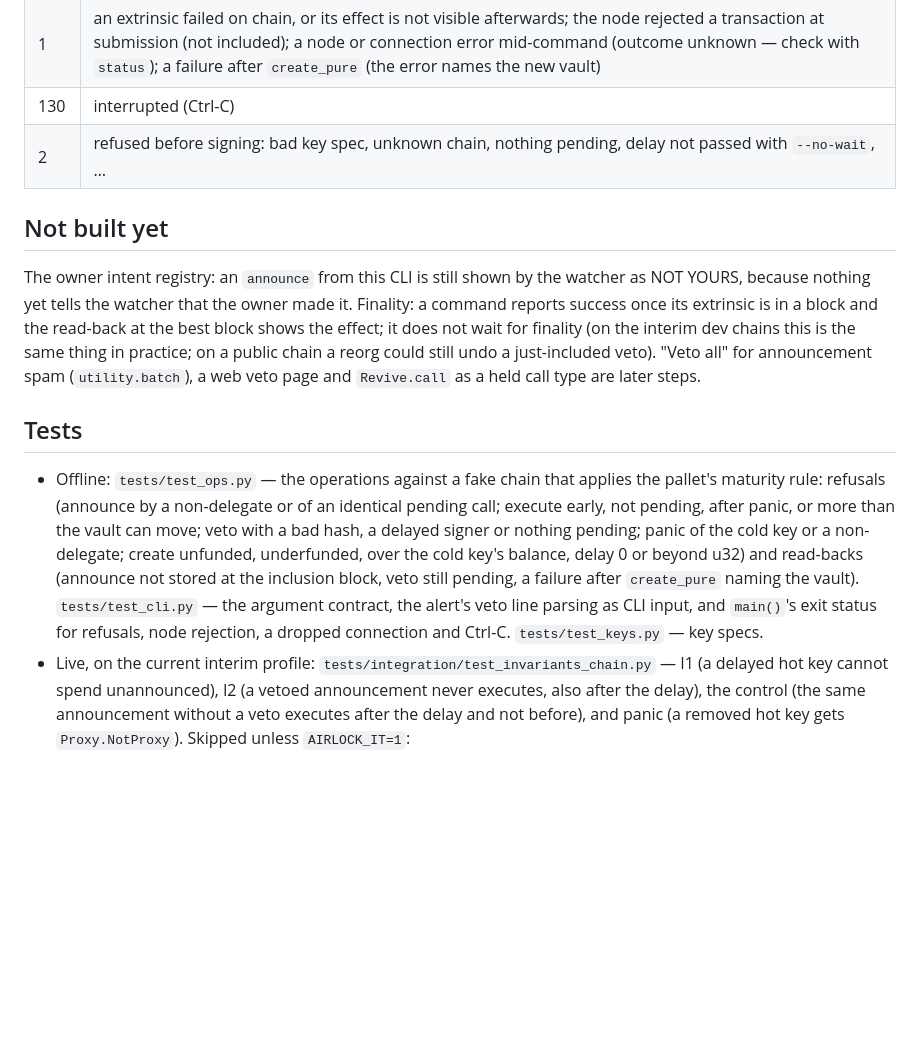
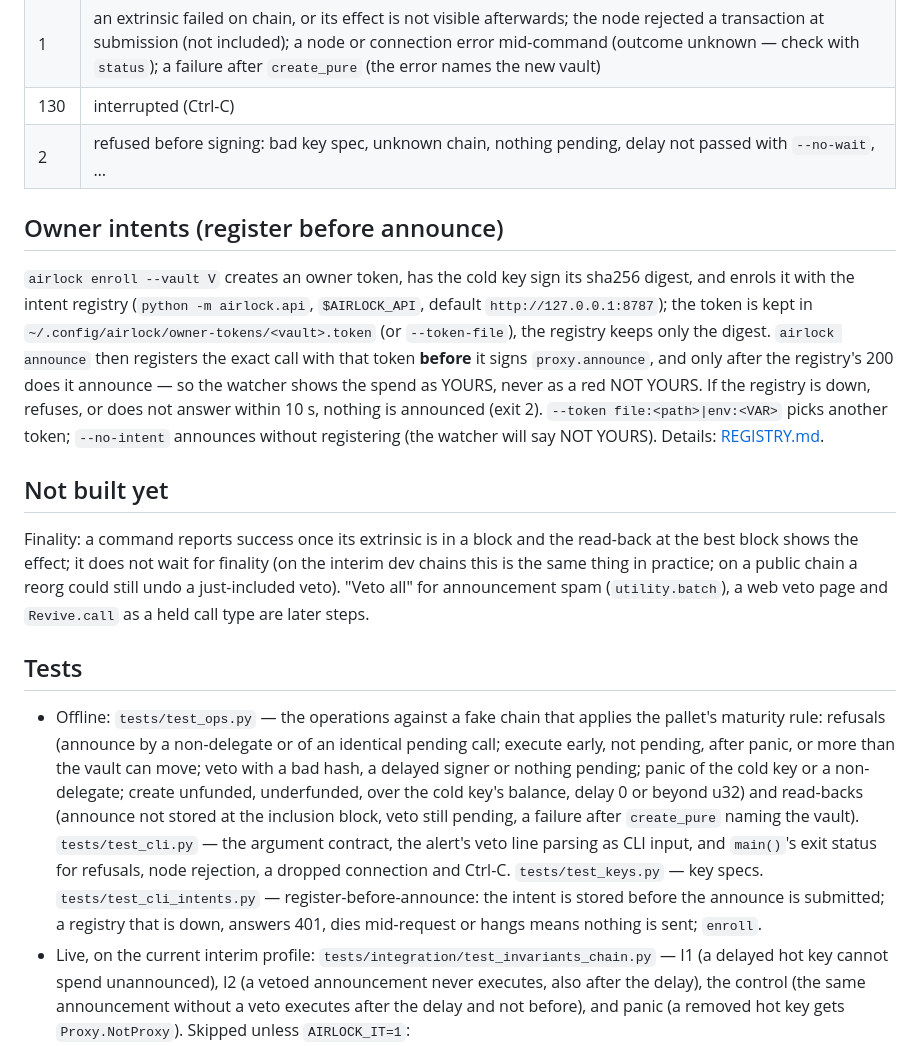
Before and after one commit to edycutjong/portaldot-hackathon-2026-airlock-edycu, a Markdown page: docs/CLI.md, the part around one of its changes. Rendered like a GitHub page; blank space fills up the shorter version.

```diff
--- a/docs/CLI.md
+++ b/docs/CLI.md
@@ -44,10 +45,20 @@ one JSON object per line instead (`{"tx": …}` per extrinsic, then `{"result":
 | 130 | interrupted (Ctrl-C) |
 | 2 | refused before signing: bad key spec, unknown chain, nothing pending, delay not passed with `--no-wait`, … |
 
+## Owner intents (register before announce)
+
+`airlock enroll --vault V` creates an owner token, has the cold key sign its sha256 digest, and enrols it with the intent
+registry (`python -m airlock.api`, `$AIRLOCK_API`, default `http://127.0.0.1:8787`); the token is kept in
+`~/.config/airlock/owner-tokens/<vault>.token` (or `--token-file`), the registry keeps only the digest.
+`airlock announce` then registers the exact call with that token **before** it signs `proxy.announce`, and only after
+the registry's 200 does it announce — so the watcher shows the spend as YOURS, never as a red NOT YOURS. If the
+registry is down, refuses, or does not answer within 10 s, nothing is announced (exit 2). `--token file:<path>|env:<VAR>`
+picks another token; `--no-intent` announces without registering (the watcher will say NOT YOURS). Details:
+[REGISTRY.md](REGISTRY.md).
+
 ## Not built yet
 
-The owner intent registry: an `announce` from this CLI is still shown by the watcher as NOT YOURS, because nothing
-yet tells the watcher that the owner made it. Finality: a command reports success once its extrinsic is in a block and
+Finality: a command reports success once its extrinsic is in a block and
 the read-back at the best block shows the effect; it does not wait for finality (on the interim dev chains this is the
 same thing in practice; on a public chain a reorg could still undo a just-included veto). "Veto all" for announcement spam (`utility.batch`), a web veto page and
 `Revive.call` as a held call type are later steps.
@@ -61,6 +72,8 @@ same thing in practice; on a public chain a reorg could still undo a just-includ
   (announce not stored at the inclusion block, veto still pending, a failure after `create_pure` naming the vault).
   `tests/test_cli.py` — the argument contract, the alert's veto line parsing as CLI input, and `main()`'s exit status
   for refusals, node rejection, a dropped connection and Ctrl-C. `tests/test_keys.py` — key specs.
+  `tests/test_cli_intents.py` — register-before-announce: the intent is stored before the announce is submitted; a
+  registry that is down, answers 401, dies mid-request or hangs means nothing is sent; `enroll`.
 - Live, on the current interim profile: `tests/integration/test_invariants_chain.py` — I1 (a delayed hot key cannot
   spend unannounced), I2 (a vetoed announcement never executes, also after the delay), the control (the same
   announcement without a veto executes after the delay and not before), and panic (a removed hot key gets
```
Also changed, not shown: other parts of docs/CLI.md (+2 -1 lines), docs/REGISTRY.md (added, +58 -0 lines), docs/WATCHER.md (+5 -2 lines).
